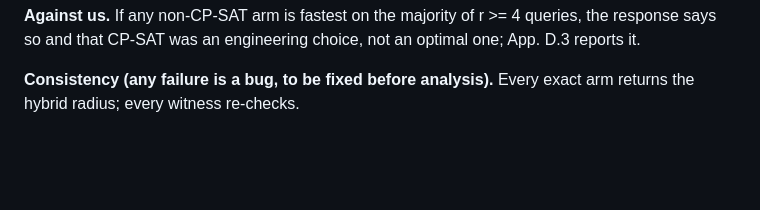
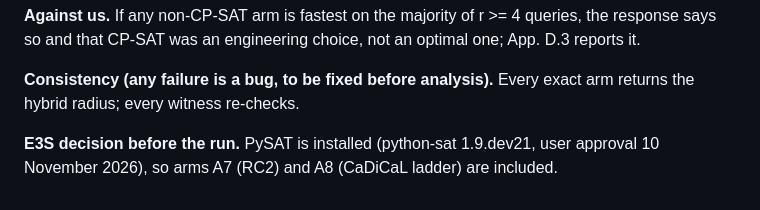
Before and after one commit to chrisahn99/bkrobust, a Markdown page: rebuttal/PREREGISTRATION.md, the part around the change. GitHub-like rendering; blank space fills up the shorter version.

Commit message:
Rebuttal E3S: session brief for the night run; PySAT arms included
Co-Authored-By: Claude Opus 5.5 <noreply@anthropic.com>

```diff
--- a/rebuttal/PREREGISTRATION.md
+++ b/rebuttal/PREREGISTRATION.md
@@ -197,3 +197,6 @@ optimal one; App. D.3 reports it.
 
 **Consistency (any failure is a bug, to be fixed before analysis).** Every exact
 arm returns the hybrid radius; every witness re-checks.
+
+**E3S decision before the run.** PySAT is installed (python-sat 1.9.dev21, user approval
+10 November 2026), so arms A7 (RC2) and A8 (CaDiCaL ladder) are included.
```
Also changed, not shown: rebuttal/E3S_SESSION_BRIEF.md (added, +93 -0 lines).
